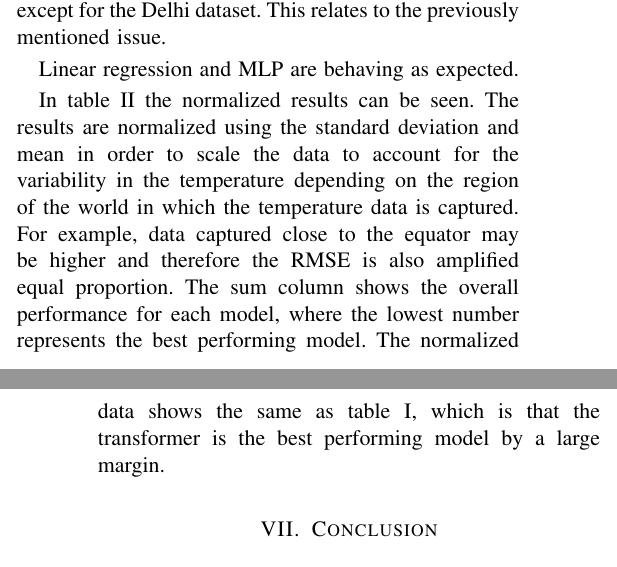
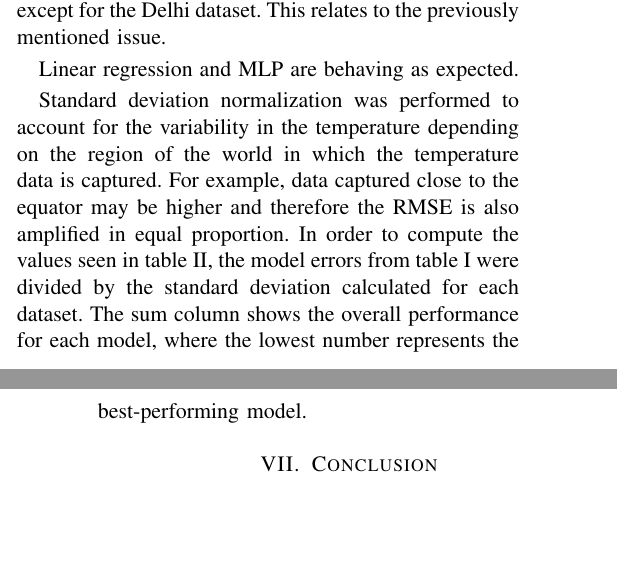
Before and after one commit to chhoumann/P6, a LaTeX paper (master.tex, which reads sections/experimental-results.tex): two parts of the columns of pages 11 and 12 of 13, joined at a grey line, cut so that both start at the same text, the shorter picture padded with empty space. Compiled offline with pdfLaTeX; a missing font is replaced by an installed copy or a similar font; a LaTeX package or settings file that is missing is left out.

Commit message:
Update sections/experimental-results.tex
Co-authored-by: Pattrigue <57709490+Pattrigue@users.noreply.github.com>

```diff
--- a/sections/experimental-results.tex
+++ b/sections/experimental-results.tex
@@ -93,4 +93,7 @@ LSTMs and GRUs can also account for seasonality but are expected to perform bett
 
 Linear regression and MLP are behaving as expected.
 
-In table \ref{tab:ResultsTableSummed} the normalized results can be seen. The results are normalized using the standard deviation and mean in order to scale the data to account for the variability in the temperature depending on the region of the world in which the temperature data is captured. For example, data captured close to the equator may be higher and therefore the RMSE is also amplified equal proportion. The sum column shows the overall performance for each model, where the lowest number represents the best performing model. The normalized data shows the same as table \ref{tab:ResultsTable}, which is that the transformer is the best performing model by a large margin.
+Standard deviation normalization was performed to account for the variability in the temperature depending on the region of the world in which the temperature data is captured.
+For example, data captured close to the equator may be higher and therefore the RMSE is also amplified in equal proportion.
+In order to compute the values seen in table \ref{tab:ResultsTableSummed}, the model errors from table \ref{tab:ResultsTable} were divided by the standard deviation calculated for each dataset.
+The sum column shows the overall performance for each model, where the lowest number represents the best-performing model.
```
